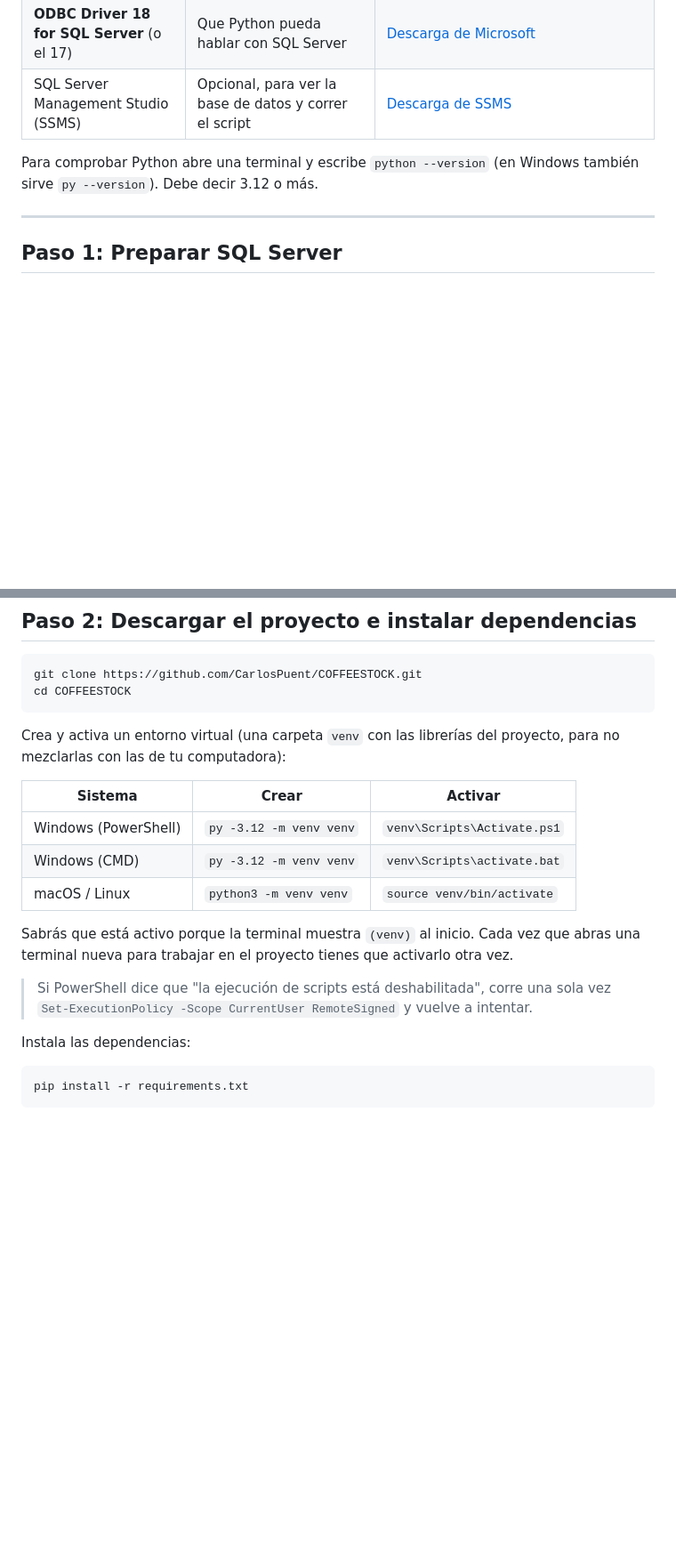
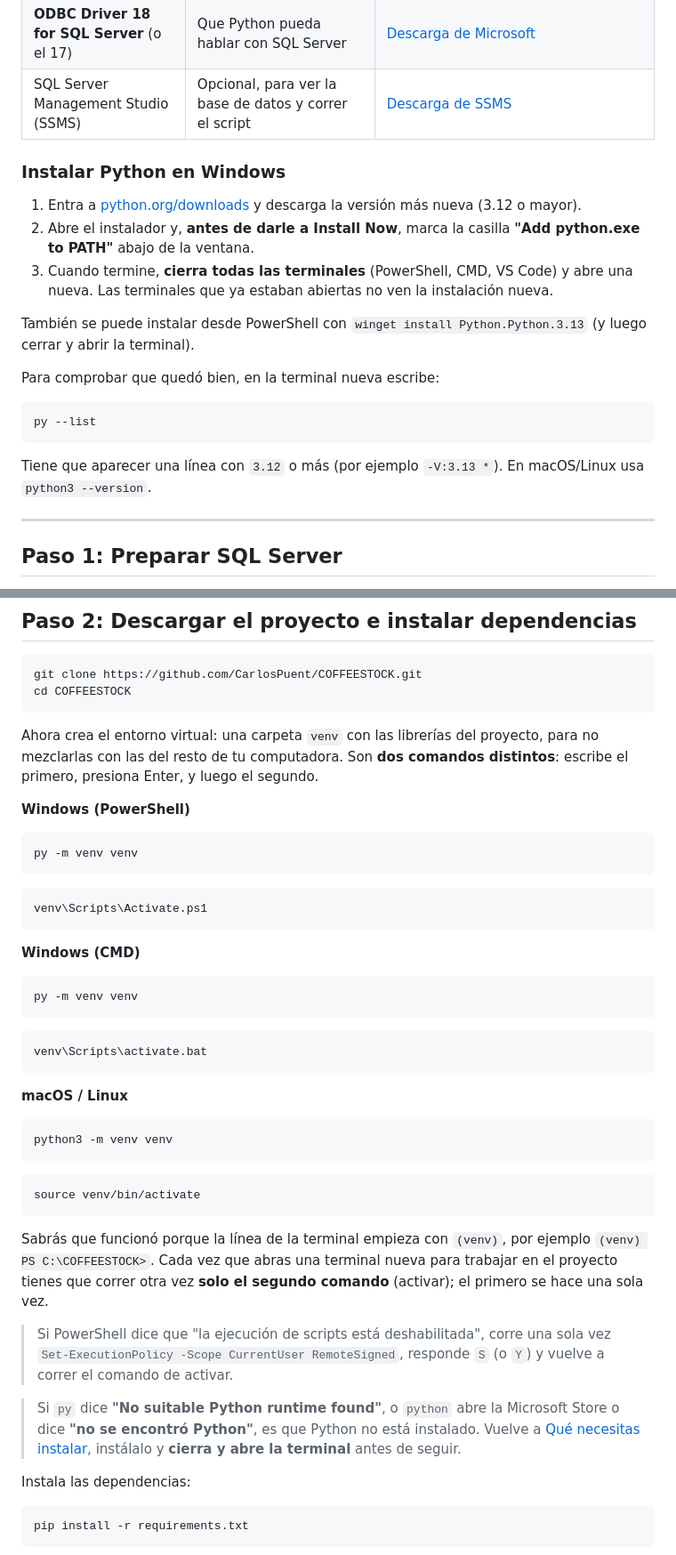
Before and after one commit to CarlosPuent/COFFEESTOCK, a Markdown page: README.md, 2 parts joined by grey strips. Shown at 89% size. GitHub-like rendering; blank space fills up the shorter version.

Commit message:
README: pasos de Python y del entorno virtual más claros para Windows
Los comandos de crear y activar el venv estaban en columnas de una tabla y
se copiaban juntos en una sola línea. Ahora van en bloques separados, se
explica cómo instalar Python en Windows y qué significan los errores
'No suitable Python runtime found' y el alias de la Microsoft Store.
py -m venv en vez de py -3.12 para aceptar cualquier versión 3.12+.

Co-Authored-By: Claude Opus 5.5 <noreply@anthropic.com>
Claude-Session: https://claude.ai/code/session_01PnHZKKSbodsEVf8xP8jXt4

````diff
--- a/README.md
+++ b/README.md
@@ -56,8 +56,27 @@ Cada usuario cae en su pantalla automáticamente al iniciar sesión.
 | **ODBC Driver 18 for SQL Server** (o el 17) | Que Python pueda hablar con SQL Server | [Descarga de Microsoft](https://learn.microsoft.com/sql/connect/odbc/download-odbc-driver-for-sql-server) |
 | SQL Server Management Studio (SSMS) | Opcional, para ver la base de datos y correr el script | [Descarga de SSMS](https://learn.microsoft.com/sql/ssms/download-sql-server-management-studio-ssms) |
 
-Para comprobar Python abre una terminal y escribe `python --version` (en
-Windows también sirve `py --version`). Debe decir 3.12 o más.
+### Instalar Python en Windows
+
+1. Entra a [python.org/downloads](https://www.python.org/downloads/) y
+   descarga la versión más nueva (3.12 o mayor).
+2. Abre el instalador y, **antes de darle a Install Now**, marca la casilla
+   **"Add python.exe to PATH"** abajo de la ventana.
+3. Cuando termine, **cierra todas las terminales** (PowerShell, CMD, VS Code)
+   y abre una nueva. Las terminales que ya estaban abiertas no ven la
+   instalación nueva.
+
+También se puede instalar desde PowerShell con
+`winget install Python.Python.3.13` (y luego cerrar y abrir la terminal).
+
+Para comprobar que quedó bien, en la terminal nueva escribe:
+
+```powershell
+py --list
+```
+
+Tiene que aparecer una línea con `3.12` o más (por ejemplo `-V:3.13 *`). En
+macOS/Linux usa `python3 --version`.
 
 ---
 
@@ -133,22 +152,53 @@ git clone https://github.com/CarlosPuent/COFFEESTOCK.git
 cd COFFEESTOCK
 ```
 
-Crea y activa un entorno virtual (una carpeta `venv` con las librerías del
-proyecto, para no mezclarlas con las de tu computadora):
+Ahora crea el entorno virtual: una carpeta `venv` con las librerías del
+proyecto, para no mezclarlas con las del resto de tu computadora. Son **dos
+comandos distintos**: escribe el primero, presiona Enter, y luego el segundo.
 
-| Sistema | Crear | Activar |
-|---|---|---|
-| Windows (PowerShell) | `py -3.12 -m venv venv` | `venv\Scripts\Activate.ps1` |
-| Windows (CMD) | `py -3.12 -m venv venv` | `venv\Scripts\activate.bat` |
-| macOS / Linux | `python3 -m venv venv` | `source venv/bin/activate` |
+**Windows (PowerShell)**
 
-Sabrás que está activo porque la terminal muestra `(venv)` al inicio. Cada vez
-que abras una terminal nueva para trabajar en el proyecto tienes que
-activarlo otra vez.
+```powershell
+py -m venv venv
+```
+
+```powershell
+venv\Scripts\Activate.ps1
+```
+
+**Windows (CMD)**
+
+```bat
+py -m venv venv
+```
+
+```bat
+venv\Scripts\activate.bat
+```
+
+**macOS / Linux**
+
+```bash
+python3 -m venv venv
+```
+
+```bash
+source venv/bin/activate
+```
+
+Sabrás que funcionó porque la línea de la terminal empieza con `(venv)`, por
+ejemplo `(venv) PS C:\COFFEESTOCK>`. Cada vez que abras una terminal nueva
+para trabajar en el proyecto tienes que correr otra vez **solo el segundo
+comando** (activar); el primero se hace una sola vez.
 
 > Si PowerShell dice que "la ejecución de scripts está deshabilitada", corre
-> una sola vez `Set-ExecutionPolicy -Scope CurrentUser RemoteSigned` y vuelve
-> a intentar.
+> una sola vez `Set-ExecutionPolicy -Scope CurrentUser RemoteSigned`, responde
+> `S` (o `Y`) y vuelve a correr el comando de activar.
+
+> Si `py` dice **"No suitable Python runtime found"**, o `python` abre la
+> Microsoft Store o dice **"no se encontró Python"**, es que Python no está
+> instalado. Vuelve a [Qué necesitas instalar](#qué-necesitas-instalar),
+> instálalo y **cierra y abre la terminal** antes de seguir.
 
 Instala las dependencias:
 
````
Also changed, not shown: other parts of README.md (+2 -1 lines).
